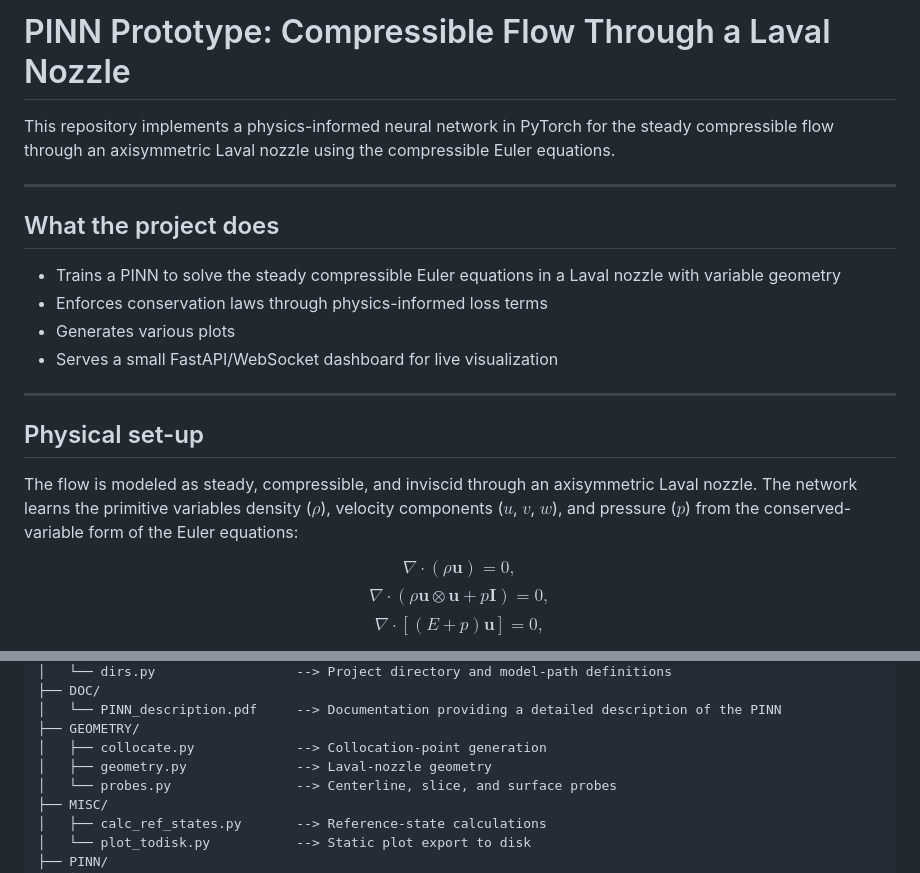
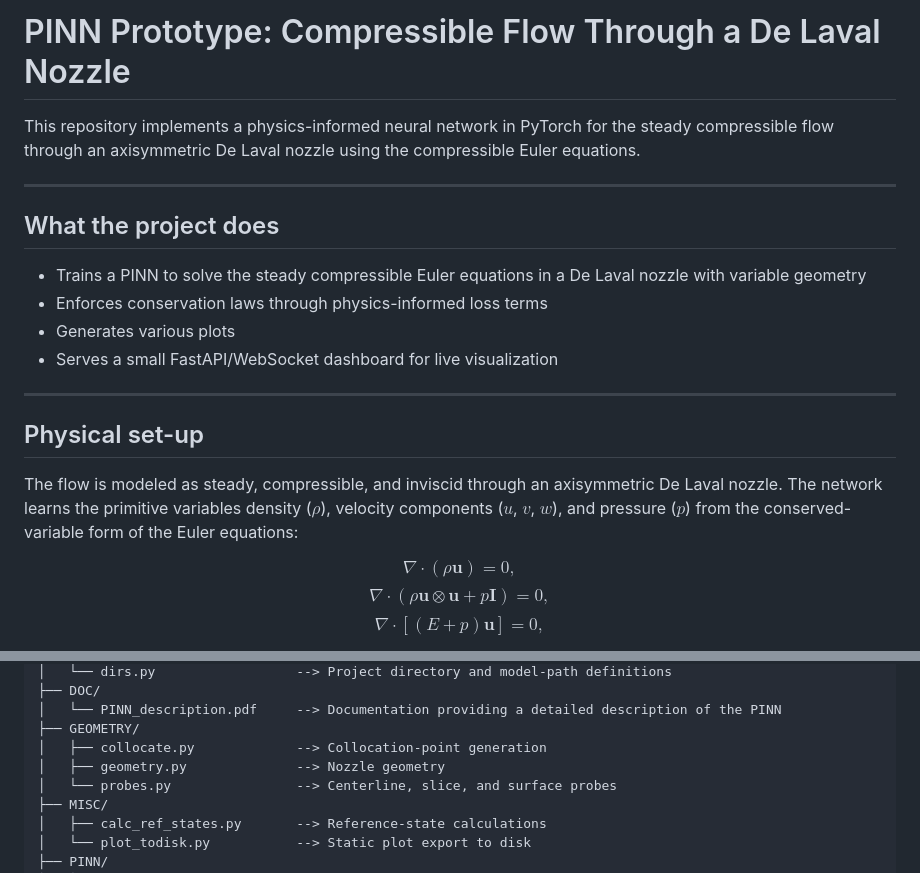
Before and after one commit to SorenGreb/PINN_Prototype_SteadyStateEuler3D, a Markdown page: README.md, 2 parts joined by grey strips. GitHub-like rendering.

Commit message:
cleaning up

```diff
--- a/README.md
+++ b/README.md
@@ -1,12 +1,12 @@
-# PINN Prototype: Compressible Flow Through a Laval Nozzle
+# PINN Prototype: Compressible Flow Through a De Laval Nozzle
 
-This repository implements a physics-informed neural network in PyTorch for the steady compressible flow through an axisymmetric Laval nozzle using the compressible Euler equations.
+This repository implements a physics-informed neural network in PyTorch for the steady compressible flow through an axisymmetric De Laval nozzle using the compressible Euler equations.
 
 ---
 
 ## What the project does
 
-- Trains a PINN to solve the steady compressible Euler equations in a Laval nozzle with variable geometry
+- Trains a PINN to solve the steady compressible Euler equations in a De Laval nozzle with variable geometry
 - Enforces conservation laws through physics-informed loss terms
 - Generates various plots
 - Serves a small FastAPI/WebSocket dashboard for live visualization
@@ -16,7 +16,7 @@ This repository implements a physics-informed neural network in PyTorch for the
 
 ## Physical set-up
 
-The flow is modeled as steady, compressible, and inviscid through an axisymmetric Laval nozzle. The network learns the primitive variables density ($\rho$), velocity components ($u$, $v$, $w$), and pressure ($p$) from the conserved-variable form of the Euler equations:
+The flow is modeled as steady, compressible, and inviscid through an axisymmetric De Laval nozzle. The network learns the primitive variables density ($\rho$), velocity components ($u$, $v$, $w$), and pressure ($p$) from the conserved-variable form of the Euler equations:
 
 $$
 \nabla \cdot (\rho 𝐮) = 0,
@@ -56,7 +56,7 @@ where $E$ is the total specific energy. A calorically perfect gas and isentropic
 │   └── PINN_description.pdf     --> Documentation providing a detailed description of the PINN
 ├── GEOMETRY/
 │   ├── collocate.py             --> Collocation-point generation
-│   ├── geometry.py              --> Laval-nozzle geometry
+│   ├── geometry.py              --> Nozzle geometry
 │   └── probes.py                --> Centerline, slice, and surface probes
 ├── MISC/
 │   ├── calc_ref_states.py       --> Reference-state calculations
```
